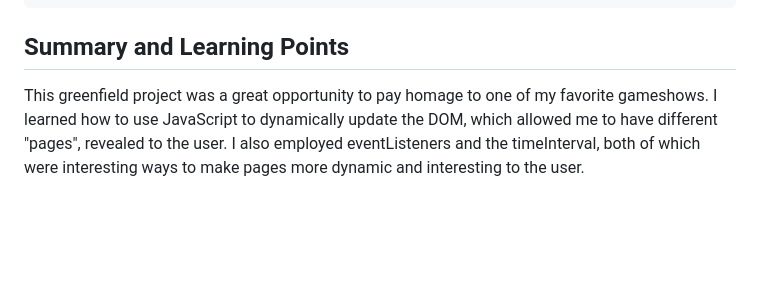
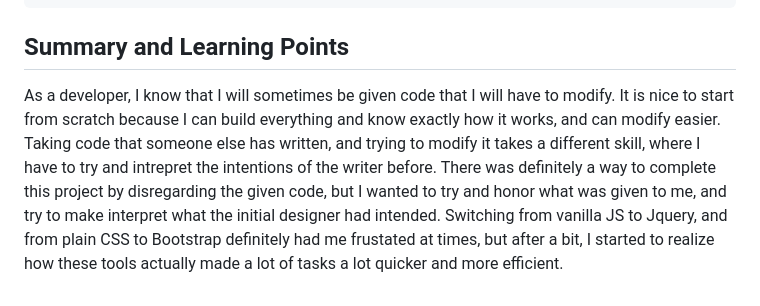
Before and after one commit to sharkby7e/workDayPlanner, a Markdown page: README.md, the part around the change printed below. GitHub-like rendering; blank space fills up the shorter version.

````diff
--- a/README.md
+++ b/README.md
@@ -72,7 +66,10 @@ function populateGameBoard() {
 }
 ```
 ## Summary and Learning Points
-This greenfield project was a great opportunity to pay homage to one of my favorite gameshows. I learned how to
-use JavaScript to dynamically update the DOM, which allowed me to have different "pages", revealed to the user.
-I also employed eventListeners and the timeInterval, both of which were interesting ways to make pages more dynamic
-and interesting to the user.
+As a developer, I know that I will sometimes be given code that I will have to modify. It is nice to start
+from scratch because I can build everything and know exactly how it works, and can modify easier. Taking code
+that someone else has written, and trying to modify it takes a different skill, where I have to try and intrepret
+the intentions of the writer before. There was definitely a way to complete this project by disregarding the given code,
+but I wanted to try and honor what was given to me, and try to make interpret what the initial designer had intended.
+Switching from vanilla JS to Jquery, and from plain CSS to Bootstrap definitely had me frustated at times, but after
+a bit, I started to realize how these tools actually made a lot of tasks a lot quicker and more efficient.
````
Also changed, not shown: other parts of README.md (+40 -46 lines), assets/img/sitepreview.gif (added), 3 other files.
